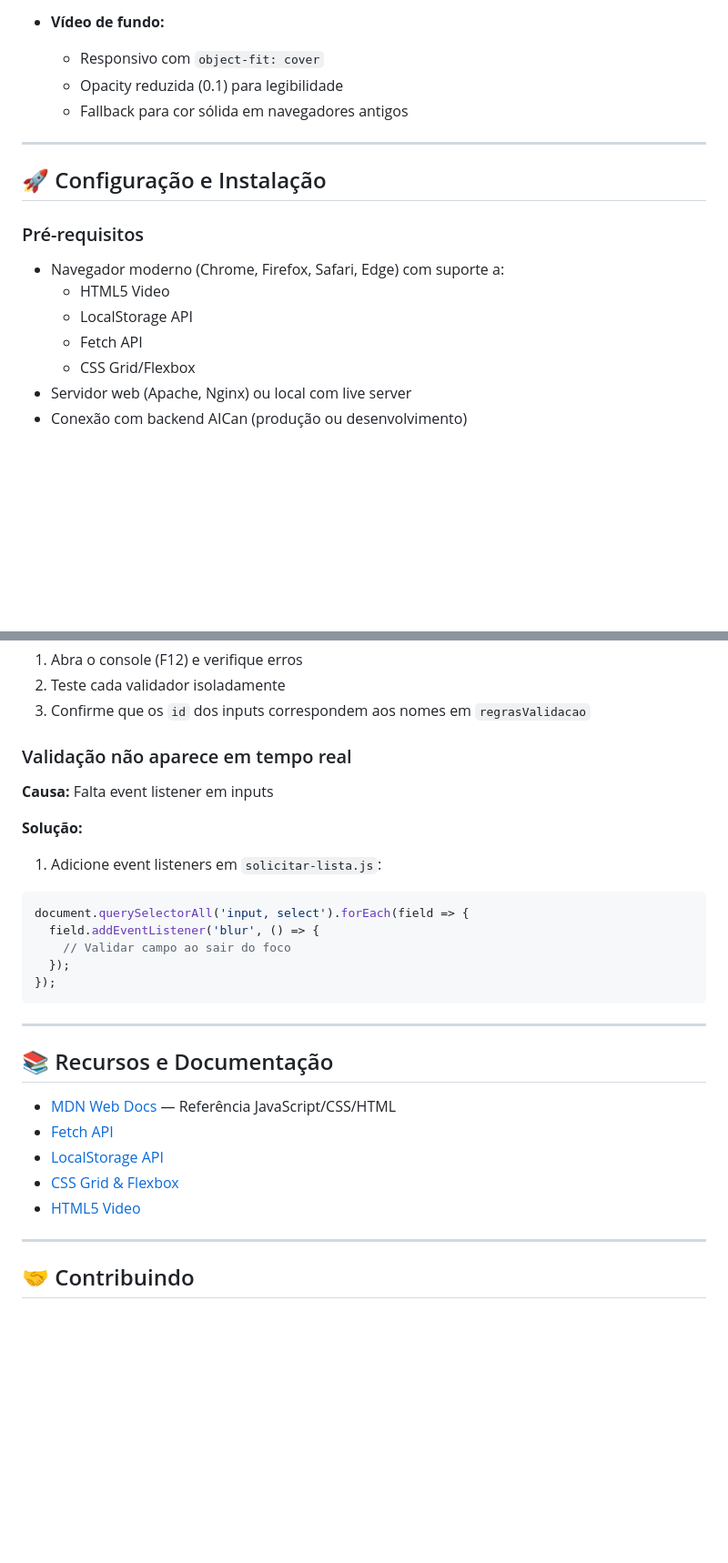
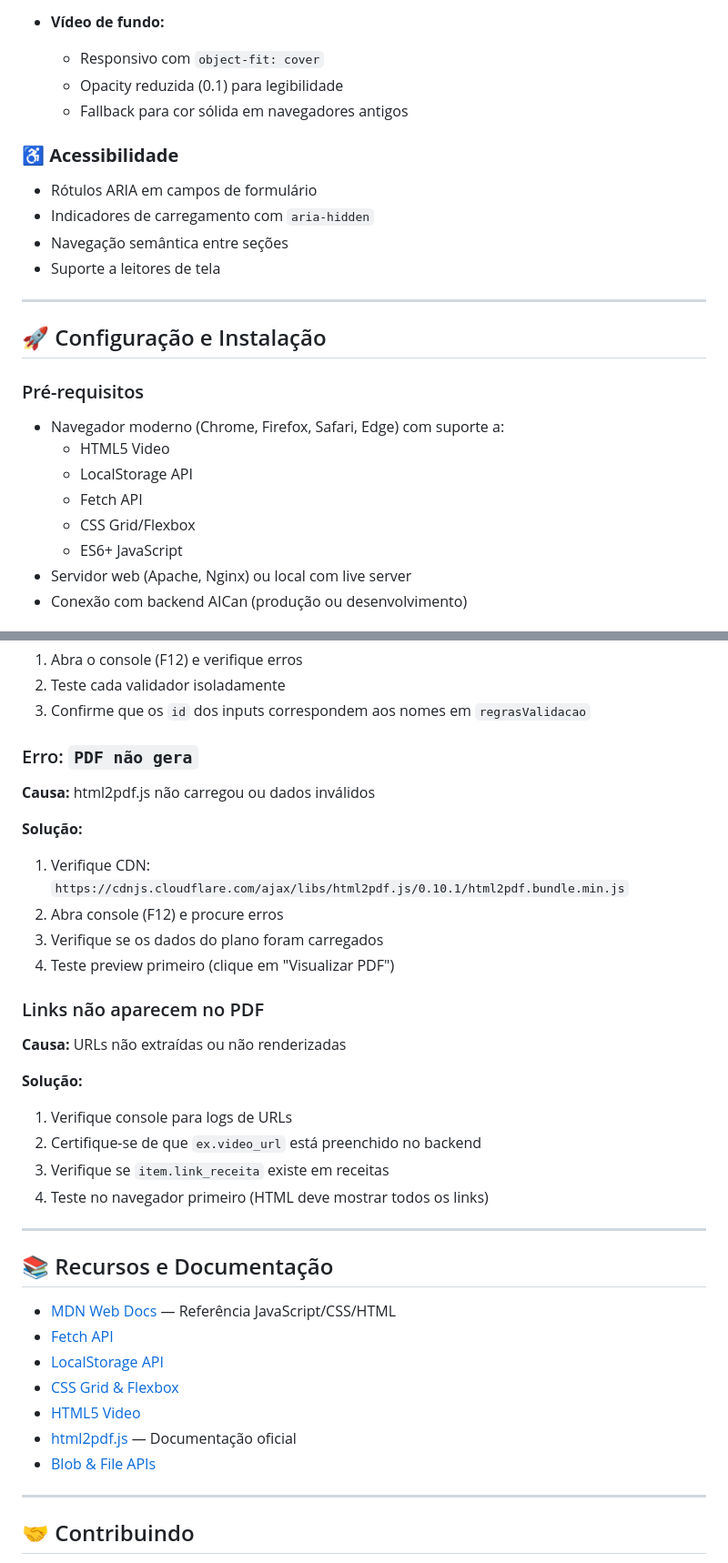
Before and after one commit to devg-lustosa/frontend_ai_can, a Markdown page: README.md, 2 parts joined by grey strips. Shown at 91% size. Rendered like a GitHub page; blank space fills up the shorter version.

````diff
--- a/README.md
+++ b/README.md
@@ -180,6 +210,13 @@ async function solicitarPlano(dadosUsuario) {
   - Opacity reduzida (0.1) para legibilidade
   - Fallback para cor sólida em navegadores antigos
 
+### ♿ **Acessibilidade**
+
+- Rótulos ARIA em campos de formulário
+- Indicadores de carregamento com `aria-hidden`
+- Navegação semântica entre seções
+- Suporte a leitores de tela
+
 ---
 
 ## 🚀 Configuração e Instalação
@@ -191,6 +228,7 @@ async function solicitarPlano(dadosUsuario) {
   - LocalStorage API
   - Fetch API
   - CSS Grid/Flexbox
+  - ES6+ JavaScript
 - Servidor web (Apache, Nginx) ou local com live server
 - Conexão com backend AICan (produção ou desenvolvimento)
 
@@ -469,19 +522,25 @@ localStorage.removeItem('aican_metadata');
 2. Teste cada validador isoladamente
 3. Confirme que os `id` dos inputs correspondem aos nomes em `regrasValidacao`
 
-### Validação não aparece em tempo real
+### Erro: `PDF não gera`
 
-**Causa:** Falta event listener em inputs
+**Causa:** html2pdf.js não carregou ou dados inválidos
 
 **Solução:**
-1. Adicione event listeners em `solicitar-lista.js`:
-```javascript
-document.querySelectorAll('input, select').forEach(field => {
-  field.addEventListener('blur', () => {
-    // Validar campo ao sair do foco
-  });
-});
-```
+1. Verifique CDN: `https://cdnjs.cloudflare.com/ajax/libs/html2pdf.js/0.10.1/html2pdf.bundle.min.js`
+2. Abra console (F12) e procure erros
+3. Verifique se os dados do plano foram carregados
+4. Teste preview primeiro (clique em "Visualizar PDF")
+
+### Links não aparecem no PDF
+
+**Causa:** URLs não extraídas ou não renderizadas
+
+**Solução:**
+1. Verifique console para logs de URLs
+2. Certifique-se de que `ex.video_url` está preenchido no backend
+3. Verifique se `item.link_receita` existe em receitas
+4. Teste no navegador primeiro (HTML deve mostrar todos os links)
 
 ---
 
@@ -492,6 +551,8 @@ document.querySelectorAll('input, select').forEach(field => {
 - [LocalStorage API](https://developer.mozilla.org/en-US/docs/Web/API/Window/localStorage)
 - [CSS Grid & Flexbox](https://developer.mozilla.org/en-US/docs/Learn/CSS/CSS_layout)
 - [HTML5 Video](https://developer.mozilla.org/en-US/docs/Web/HTML/Element/video)
+- [html2pdf.js](https://html2pdf.clownfish.top/) — Documentação oficial
+- [Blob & File APIs](https://developer.mozilla.org/en-US/docs/Web/API/Blob)
 
 ---
 
````
Also changed, not shown: other parts of README.md (+87 -26 lines).
